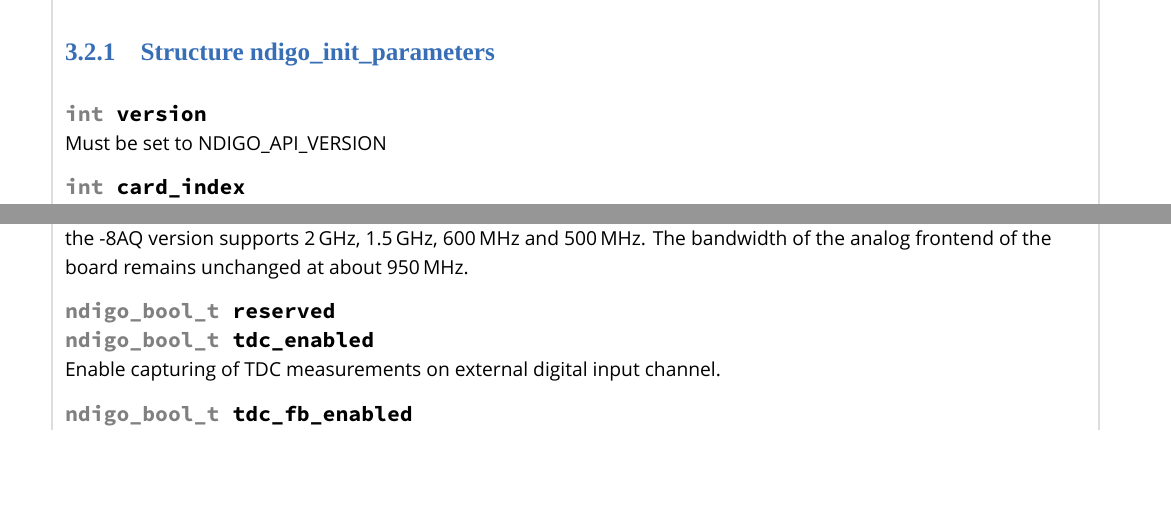
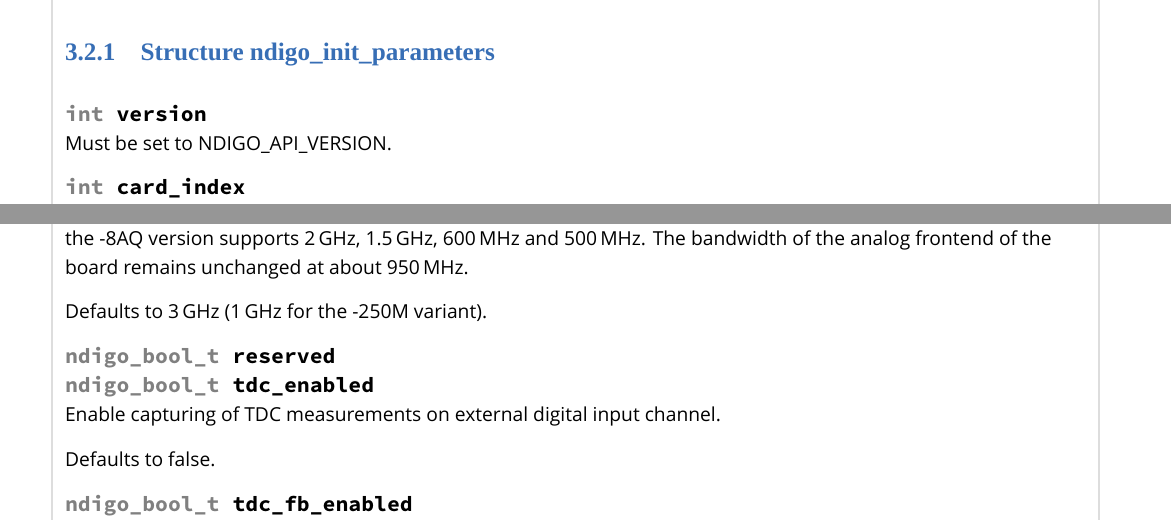
Before and after one commit to cronologic-de/ug_ndigo5g, a LaTeX thesis (Ndigo_User.tex, which reads Ndigo_API.tex): two parts of pages 28 and 35 of 56, joined at a grey line, cut so that both start at the same text, the shorter picture padded with empty space. Compiled offline with XeLaTeX; a missing font is replaced by an installed copy or a similar font.

Commit message:
add more defaults to configuration struct

```diff
--- a/Ndigo_API.tex
+++ b/Ndigo_API.tex
@@ -361,12 +361,15 @@ first release.\par
             \crondef{NDIGO\tu ADC\tu MODE\tu D12 31} // not available on all boards\par
 
             \cronvar{double}{bandwidth}\\
-            Set to the minimum bandwidth required for the application. Lower bandwidth results in reduced noise. The driver will set the ADC to the minimum setting that has at least the desired bandwidth and report the selected bandwidth in the \textsf{ndigo\tu param\tu info} structure. The -8 and -10 versions currently supports 1\,GHz and 3\,GHz bandwidth, the -8AQ version supports 2\,GHz, 1.5\,GHz, 600\,MHz and 500\,MHz. The bandwidth of the analog frontend of the board remains unchanged at about 950\,MHz.
+            Set to the minimum bandwidth required for the application. Lower bandwidth results in reduced noise. The driver will set the ADC to the minimum setting that has at least the desired bandwidth and report the selected bandwidth in the \textsf{ndigo\tu param\tu info} structure. The -8 and -10 versions currently supports 1\,GHz and 3\,GHz bandwidth, the -8AQ version supports 2\,GHz, 1.5\,GHz, 600\,MHz and 500\,MHz. The bandwidth of the analog frontend of the board remains unchanged at about 950\,MHz.\par
+
+            Defaults to 3\,GHz (1\,GHz for the -250M variant).
             \par
 
             \cronvar{ndigo\tu bool\tu t}{reserved}\\
             \cronvar{ndigo\tu bool\tu t}{tdc\tu enabled}\\
             Enable capturing of TDC measurements on external digital input channel.\par
+            Defaults to false.\par
 
             \cronvar{ndigo\tu bool\tu t}{tdc\tu fb\tu enabled}\\
             Enable enhanced TDC resolution. Currently not implemented.\par
```
Also changed, not shown: Ndigo_API.tex (2 more changed lines).
